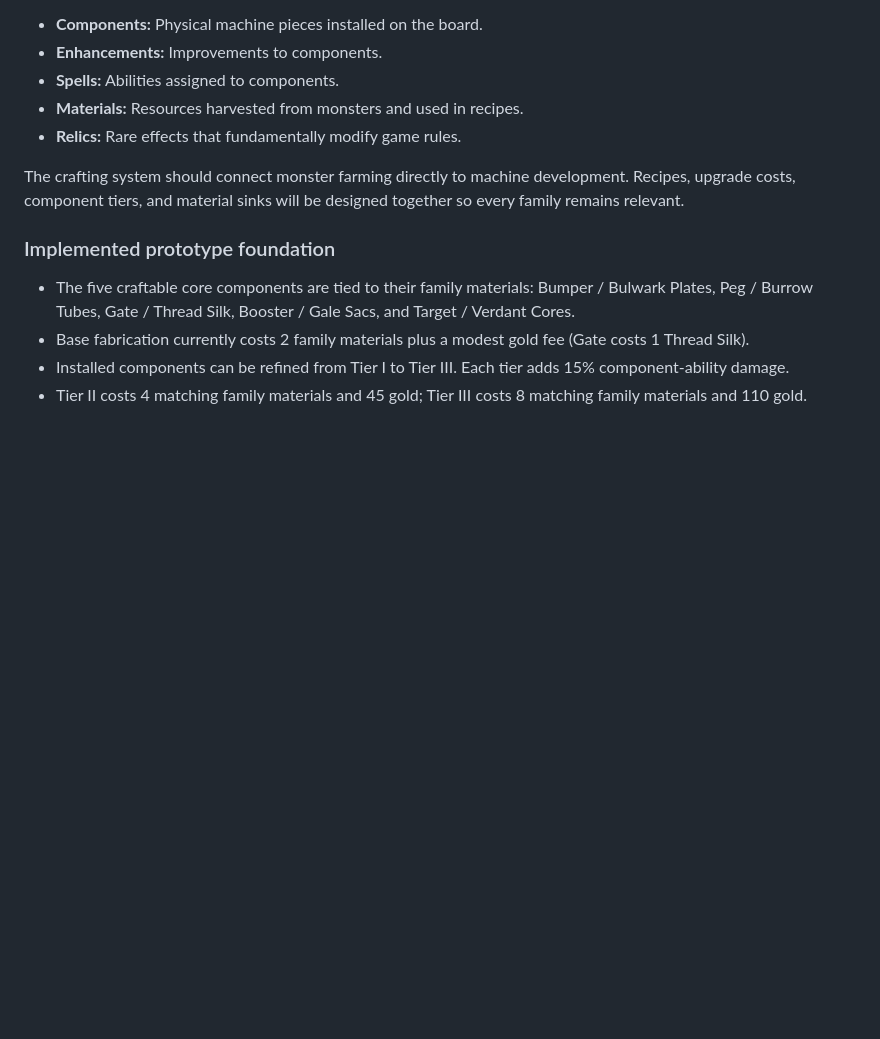
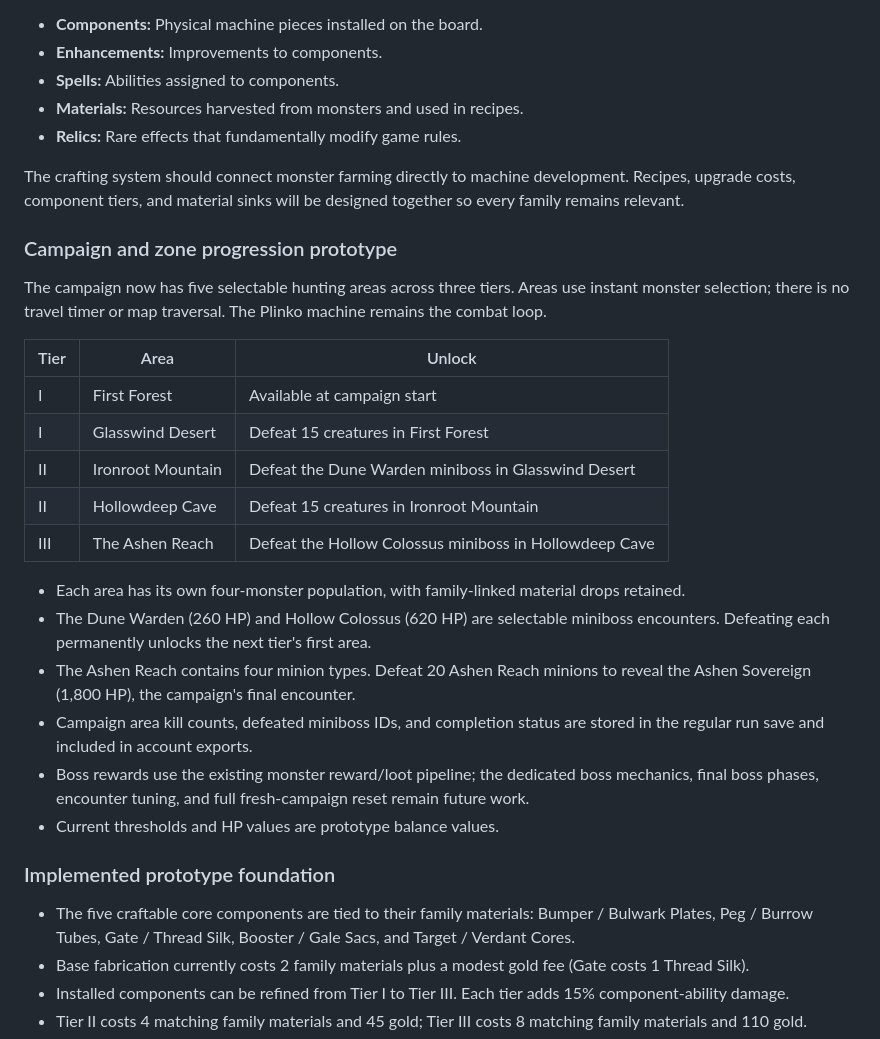
Before and after one commit to brovado/Monster-Plinko, a Markdown page: GAME_DESIGN.md, the part around the change. Drawn GitHub-style; blank space fills up the shorter version.

Commit message:
Document campaign areas, unlock conditions, and boss gates

```diff
--- a/GAME_DESIGN.md
+++ b/GAME_DESIGN.md
@@ -78,6 +78,25 @@ The workshop becomes an operator's crafting and machine-development space. Its i
 - **Relics:** Rare effects that fundamentally modify game rules.
 
 The crafting system should connect monster farming directly to machine development. Recipes, upgrade costs, component tiers, and material sinks will be designed together so every family remains relevant.
+
+### Campaign and zone progression prototype
+
+The campaign now has five selectable hunting areas across three tiers. Areas use instant monster selection; there is no travel timer or map traversal. The Plinko machine remains the combat loop.
+
+| Tier | Area | Unlock |
+|---|---|---|
+| I | First Forest | Available at campaign start |
+| I | Glasswind Desert | Defeat 15 creatures in First Forest |
+| II | Ironroot Mountain | Defeat the Dune Warden miniboss in Glasswind Desert |
+| II | Hollowdeep Cave | Defeat 15 creatures in Ironroot Mountain |
+| III | The Ashen Reach | Defeat the Hollow Colossus miniboss in Hollowdeep Cave |
+
+- Each area has its own four-monster population, with family-linked material drops retained.
+- The Dune Warden (260 HP) and Hollow Colossus (620 HP) are selectable miniboss encounters. Defeating each permanently unlocks the next tier's first area.
+- The Ashen Reach contains four minion types. Defeat 20 Ashen Reach minions to reveal the Ashen Sovereign (1,800 HP), the campaign's final encounter.
+- Campaign area kill counts, defeated miniboss IDs, and completion status are stored in the regular run save and included in account exports.
+- Boss rewards use the existing monster reward/loot pipeline; the dedicated boss mechanics, final boss phases, encounter tuning, and full fresh-campaign reset remain future work.
+- Current thresholds and HP values are prototype balance values.
 
 ### Implemented prototype foundation
 
```
